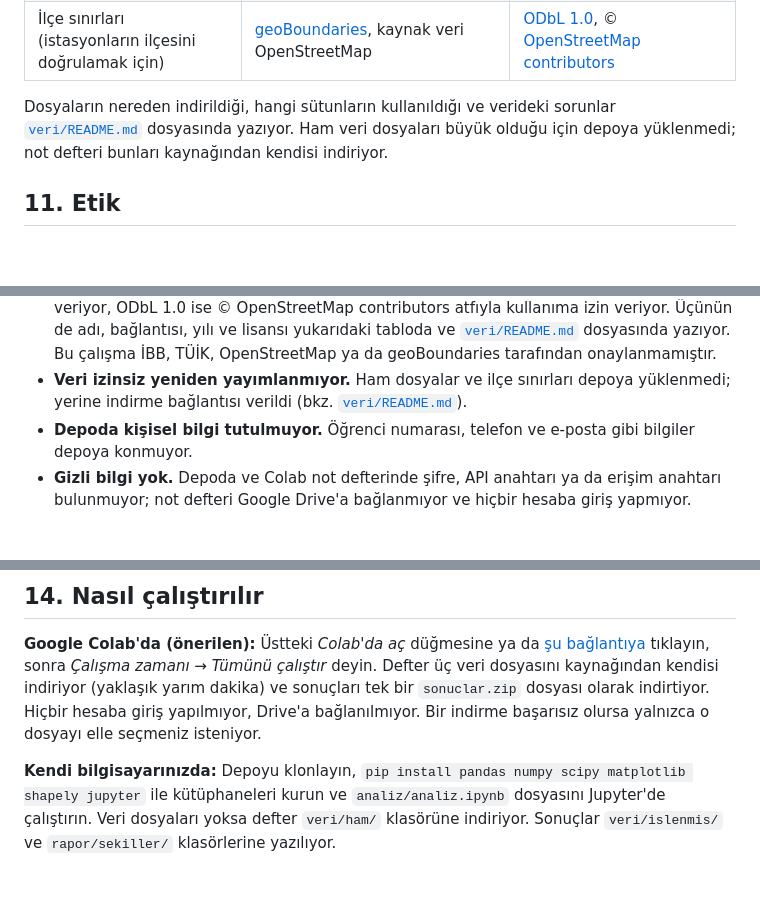
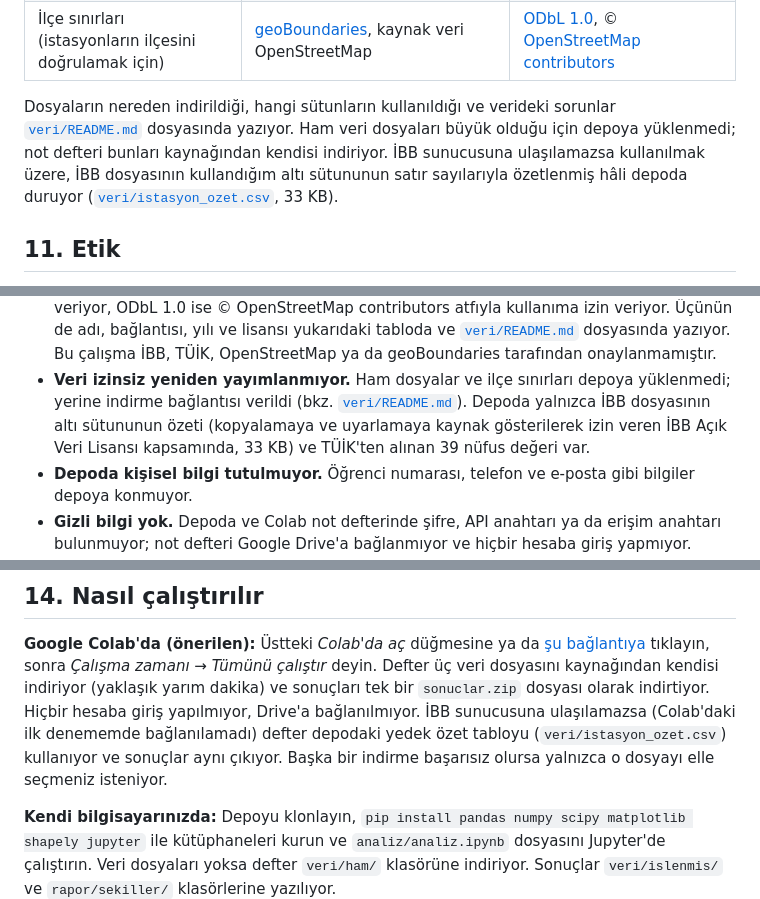
Before and after one commit to yunusyegen/istanbul-rayli-sistem-erisim, a Markdown page: README.md, 3 parts joined by grey strips. Rendered like a GitHub page; blank space fills up the shorter version.

```diff
--- a/README.md
+++ b/README.md
@@ -188,7 +188,9 @@ Yöntem, literatür taraması ilerledikçe değişebilir.
 
 Dosyaların nereden indirildiği, hangi sütunların kullanıldığı ve verideki sorunlar
 [`veri/README.md`](veri/README.md) dosyasında yazıyor. Ham veri dosyaları büyük olduğu için depoya
-yüklenmedi; not defteri bunları kaynağından kendisi indiriyor.
+yüklenmedi; not defteri bunları kaynağından kendisi indiriyor. İBB sunucusuna ulaşılamazsa kullanılmak üzere, İBB
+dosyasının kullandığım altı sütununun satır sayılarıyla özetlenmiş hâli depoda duruyor
+([`veri/istasyon_ozet.csv`](veri/istasyon_ozet.csv), 33 KB).
 
 ## 11. Etik
 
@@ -204,7 +206,9 @@ yapılmıyor, bu yüzden katılımcı onamı ve etik kurul izni gerektiren bir d
   yılı ve lisansı yukarıdaki tabloda ve [`veri/README.md`](veri/README.md) dosyasında yazıyor. Bu
   çalışma İBB, TÜİK, OpenStreetMap ya da geoBoundaries tarafından onaylanmamıştır.
 - **Veri izinsiz yeniden yayımlanmıyor.** Ham dosyalar ve ilçe sınırları depoya yüklenmedi; yerine indirme
-  bağlantısı verildi (bkz. [`veri/README.md`](veri/README.md)).
+  bağlantısı verildi (bkz. [`veri/README.md`](veri/README.md)). Depoda yalnızca İBB dosyasının altı
+  sütununun özeti (kopyalamaya ve uyarlamaya kaynak gösterilerek izin veren İBB Açık Veri Lisansı
+  kapsamında, 33 KB) ve TÜİK'ten alınan 39 nüfus değeri var.
 - **Depoda kişisel bilgi tutulmuyor.** Öğrenci numarası, telefon ve e-posta gibi bilgiler depoya
   konmuyor.
 - **Gizli bilgi yok.** Depoda ve Colab not defterinde şifre, API anahtarı ya da erişim anahtarı
@@ -415,8 +419,7 @@ nüfus değil, ilçenin kent merkezine ve istihdam alanlarına göre konumu olab
 **Google Colab'da (önerilen):** Üstteki *Colab'da aç* düğmesine ya da [şu bağlantıya](https://colab.research.google.com/github/yunusyegen/istanbul-rayli-sistem-erisim/blob/main/analiz/analiz.ipynb) tıklayın,
 sonra *Çalışma zamanı → Tümünü çalıştır* deyin. Defter üç veri dosyasını kaynağından kendisi indiriyor
 (yaklaşık yarım dakika) ve sonuçları tek bir `sonuclar.zip` dosyası olarak indirtiyor. Hiçbir hesaba
-giriş yapılmıyor, Drive'a bağlanılmıyor. Bir indirme başarısız olursa yalnızca o dosyayı elle seçmeniz
-isteniyor.
+giriş yapılmıyor, Drive'a bağlanılmıyor. İBB sunucusuna ulaşılamazsa (Colab'daki ilk denememde bağlanılamadı) defter depodaki yedek özet tabloyu (`veri/istasyon_ozet.csv`) kullanıyor ve sonuçlar aynı çıkıyor. Başka bir indirme başarısız olursa yalnızca o dosyayı elle seçmeniz isteniyor.
 
 **Kendi bilgisayarınızda:** Depoyu klonlayın, `pip install pandas numpy scipy matplotlib shapely jupyter`
 ile kütüphaneleri kurun ve `analiz/analiz.ipynb` dosyasını Jupyter'de çalıştırın. Veri dosyaları yoksa
```
Also changed, not shown: other parts of README.md (+2 -1 lines), uml/README.md (+5 -3 lines), veri/README.md (+15 -1 lines), uml/2_activity.png, uml/3_class.png, 2 other files.
